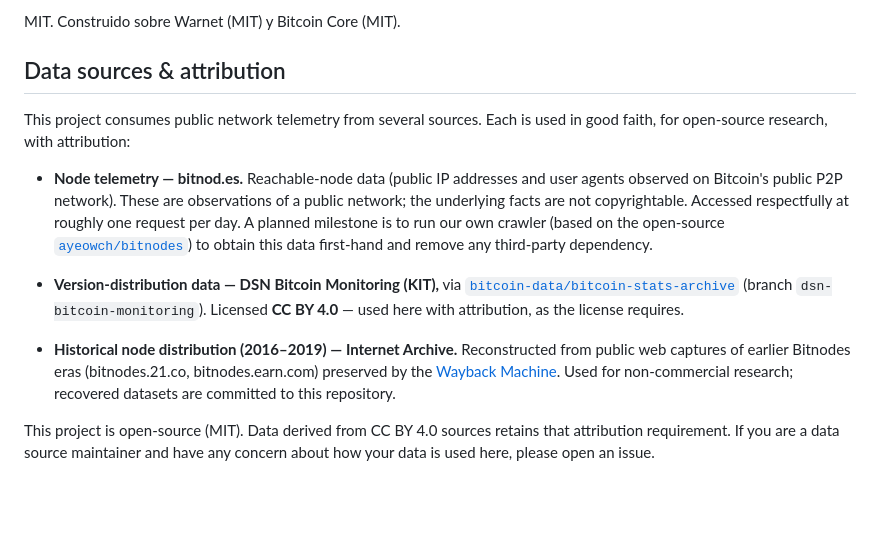
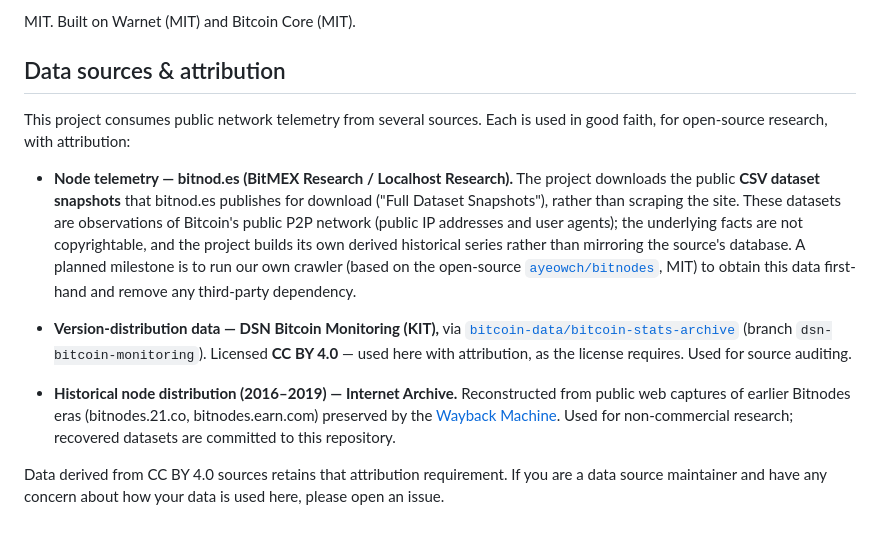
Before and after one commit to javierpmateos/bitcoin-twin, a Markdown page: README.md, the part around one of its changes. Rendered like a GitHub page; blank space fills up the shorter version.

Commit message:
README: reescrito en inglés, actualizado a la migración CSV (historia desde mayo, GitHub Actions, atribución corregida)

```diff
--- a/README.md
+++ b/README.md
@@ -90,22 +106,26 @@ wsl -d Ubuntu -- bash -c "cd ~/projects/bitcoin-twin/twin && python3 bitnodes_in
 
-MIT. Construido sobre Warnet (MIT) y Bitcoin Core (MIT).
+MIT. Built on Warnet (MIT) and Bitcoin Core (MIT).
+
 ## Data sources & attribution
 
 This project consumes public network telemetry from several sources. Each
 is used in good faith, for open-source research, with attribution:
 
-- **Node telemetry — bitnod.es.** Reachable-node data (public IP addresses
-  and user agents observed on Bitcoin's public P2P network). These are
-  observations of a public network; the underlying facts are not
-  copyrightable. Accessed respectfully at roughly one request per day. A
-  planned milestone is to run our own crawler (based on the open-source
-  [`ayeowch/bitnodes`](https://github.com/ayeowch/bitnodes)) to obtain this
-  data first-hand and remove any third-party dependency.
+- **Node telemetry — bitnod.es (BitMEX Research / Localhost Research).**
+  The project downloads the public **CSV dataset snapshots** that bitnod.es
+  publishes for download ("Full Dataset Snapshots"), rather than scraping
+  the site. These datasets are observations of Bitcoin's public P2P network
+  (public IP addresses and user agents); the underlying facts are not
+  copyrightable, and the project builds its own derived historical series
+  rather than mirroring the source's database. A planned milestone is to
+  run our own crawler (based on the open-source
+  [`ayeowch/bitnodes`](https://github.com/ayeowch/bitnodes), MIT) to obtain
+  this data first-hand and remove any third-party dependency.
 
 - **Version-distribution data — DSN Bitcoin Monitoring (KIT),** via
   [`bitcoin-data/bitcoin-stats-archive`](https://github.com/bitcoin-data/bitcoin-stats-archive)
   (branch `dsn-bitcoin-monitoring`). Licensed **CC BY 4.0** — used here with
-  attribution, as the license requires.
+  attribution, as the license requires. Used for source auditing.
 
 - **Historical node distribution (2016–2019) — Internet Archive.**
   Reconstructed from public web captures of earlier Bitnodes eras
@@ -113,7 +133,6 @@ is used in good faith, for open-source research, with attribution:
   [Wayback Machine](https://web.archive.org/). Used for non-commercial
   research; recovered datasets are committed to this repository.
 
-This project is open-source (MIT). Data derived from CC BY 4.0 sources
-retains that attribution requirement. If you are a data source maintainer
-and have any concern about how your data is used here, please open an
-issue.
+Data derived from CC BY 4.0 sources retains that attribution requirement.
+If you are a data source maintainer and have any concern about how your
+data is used here, please open an issue.
```
Also changed, not shown: other parts of README.md (+72 -56 lines).
